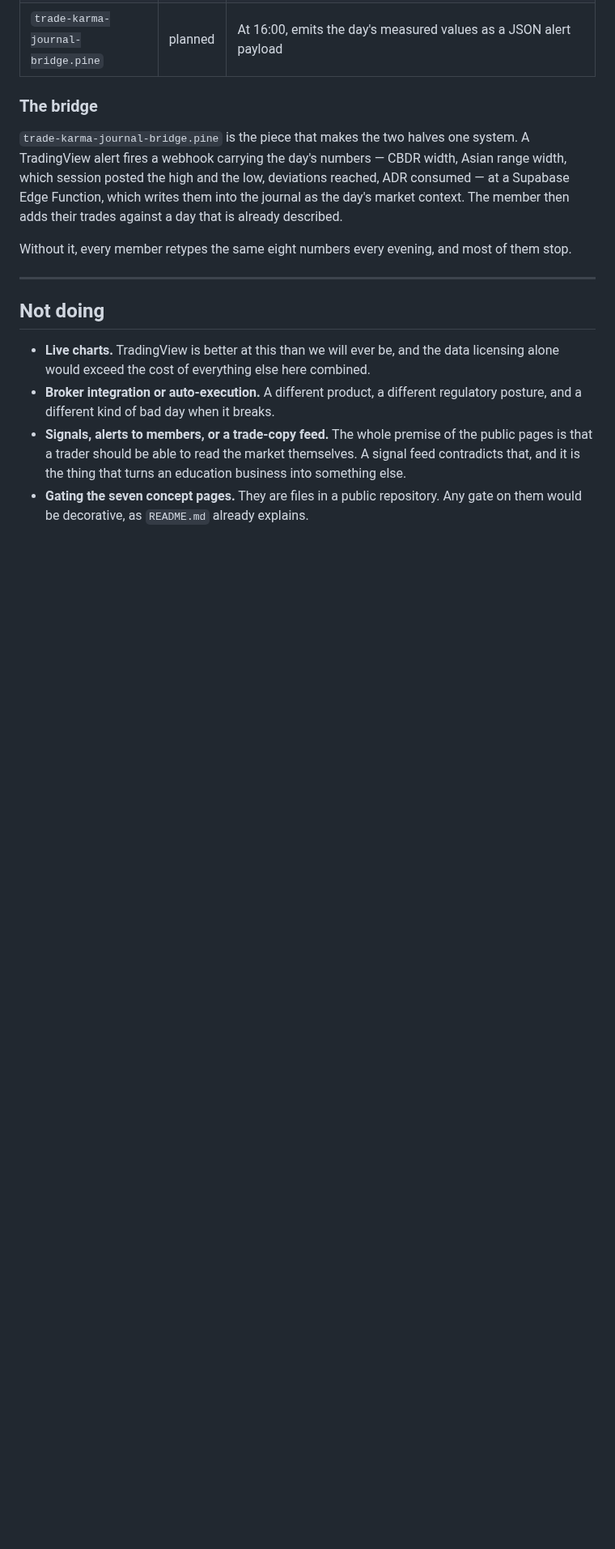
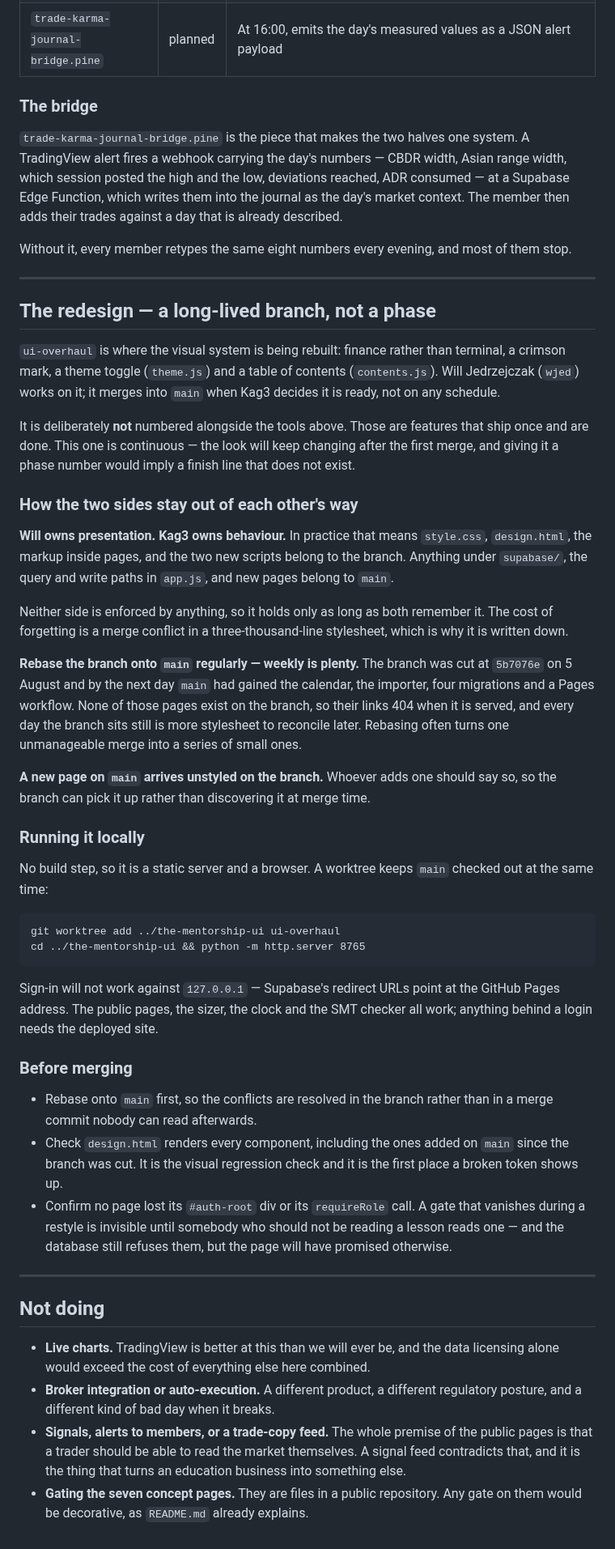
Before and after one commit to KingKag3/the-mentorship-guide, a Markdown page: ROADMAP.md, the part around the change. Shown at 81% size. Drawn GitHub-style; blank space fills up the shorter version.

Commit message:
Record the redesign as a standing branch rather than a phase
ui-overhaul is where the visual system is being rebuilt, and it merges when it
is ready rather than on a schedule. Nothing in the repo said so, which meant a
session picking this up would treat style.css as unowned and discover the
overlap as a conflict in three thousand lines of stylesheet.

Deliberately not numbered alongside the tools. Those ship once and are done;
this one keeps going after the first merge, and a phase number would imply a
finish line it does not have.

Writes down the split that keeps the two out of each other's way - presentation
on the branch, behaviour on main - and the reason it needs writing down at all:
nothing enforces it, so it holds only as long as both sides remember. Also the
rebase habit, since the branch was cut before the calendar, the importer, four
migrations and the Pages workflow existed, and every day it sits still is more
to reconcile.

The pre-merge checks name the one failure that would not announce itself: a
page losing its requireRole call during a restyle. The database would still
refuse the reader, but the page would have promised otherwise.

Co-Authored-By: Claude Opus 5 <noreply@anthropic.com>

````diff
--- a/ROADMAP.md
+++ b/ROADMAP.md
@@ -177,6 +177,60 @@ Without it, every member retypes the same eight numbers every evening, and most
 
 ---
 
+## The redesign — a long-lived branch, not a phase
+
+`ui-overhaul` is where the visual system is being rebuilt: finance rather than terminal, a crimson
+mark, a theme toggle (`theme.js`) and a table of contents (`contents.js`). Will Jedrzejczak (`wjed`)
+works on it; it merges into `main` when Kag3 decides it is ready, not on any schedule.
+
+It is deliberately **not** numbered alongside the tools above. Those are features that ship once and
+are done. This one is continuous — the look will keep changing after the first merge, and giving it
+a phase number would imply a finish line that does not exist.
+
+### How the two sides stay out of each other's way
+
+**Will owns presentation. Kag3 owns behaviour.** In practice that means `style.css`, `design.html`,
+the markup inside pages, and the two new scripts belong to the branch. Anything under `supabase/`,
+the query and write paths in `app.js`, and new pages belong to `main`.
+
+Neither side is enforced by anything, so it holds only as long as both remember it. The cost of
+forgetting is a merge conflict in a three-thousand-line stylesheet, which is why it is written down.
+
+**Rebase the branch onto `main` regularly — weekly is plenty.** The branch was cut at `5b7076e` on
+5 August and by the next day `main` had gained the calendar, the importer, four migrations and a
+Pages workflow. None of those pages exist on the branch, so their links 404 when it is served, and
+every day the branch sits still is more stylesheet to reconcile later. Rebasing often turns one
+unmanageable merge into a series of small ones.
+
+**A new page on `main` arrives unstyled on the branch.** Whoever adds one should say so, so the
+branch can pick it up rather than discovering it at merge time.
+
+### Running it locally
+
+No build step, so it is a static server and a browser. A worktree keeps `main` checked out at the
+same time:
+
+```
+git worktree add ../the-mentorship-ui ui-overhaul
+cd ../the-mentorship-ui && python -m http.server 8765
+```
+
+Sign-in will not work against `127.0.0.1` — Supabase's redirect URLs point at the GitHub Pages
+address. The public pages, the sizer, the clock and the SMT checker all work; anything behind a
+login needs the deployed site.
+
+### Before merging
+
+- Rebase onto `main` first, so the conflicts are resolved in the branch rather than in a merge
+  commit nobody can read afterwards.
+- Check `design.html` renders every component, including the ones added on `main` since the branch
+  was cut. It is the visual regression check and it is the first place a broken token shows up.
+- Confirm no page lost its `#auth-root` div or its `requireRole` call. A gate that vanishes during a
+  restyle is invisible until somebody who should not be reading a lesson reads one — and the
+  database still refuses them, but the page will have promised otherwise.
+
+---
+
 ## Not doing
 
 - **Live charts.** TradingView is better at this than we will ever be, and the data licensing alone
````
Also changed, not shown: HANDOVER.md (+5 -0 lines).
